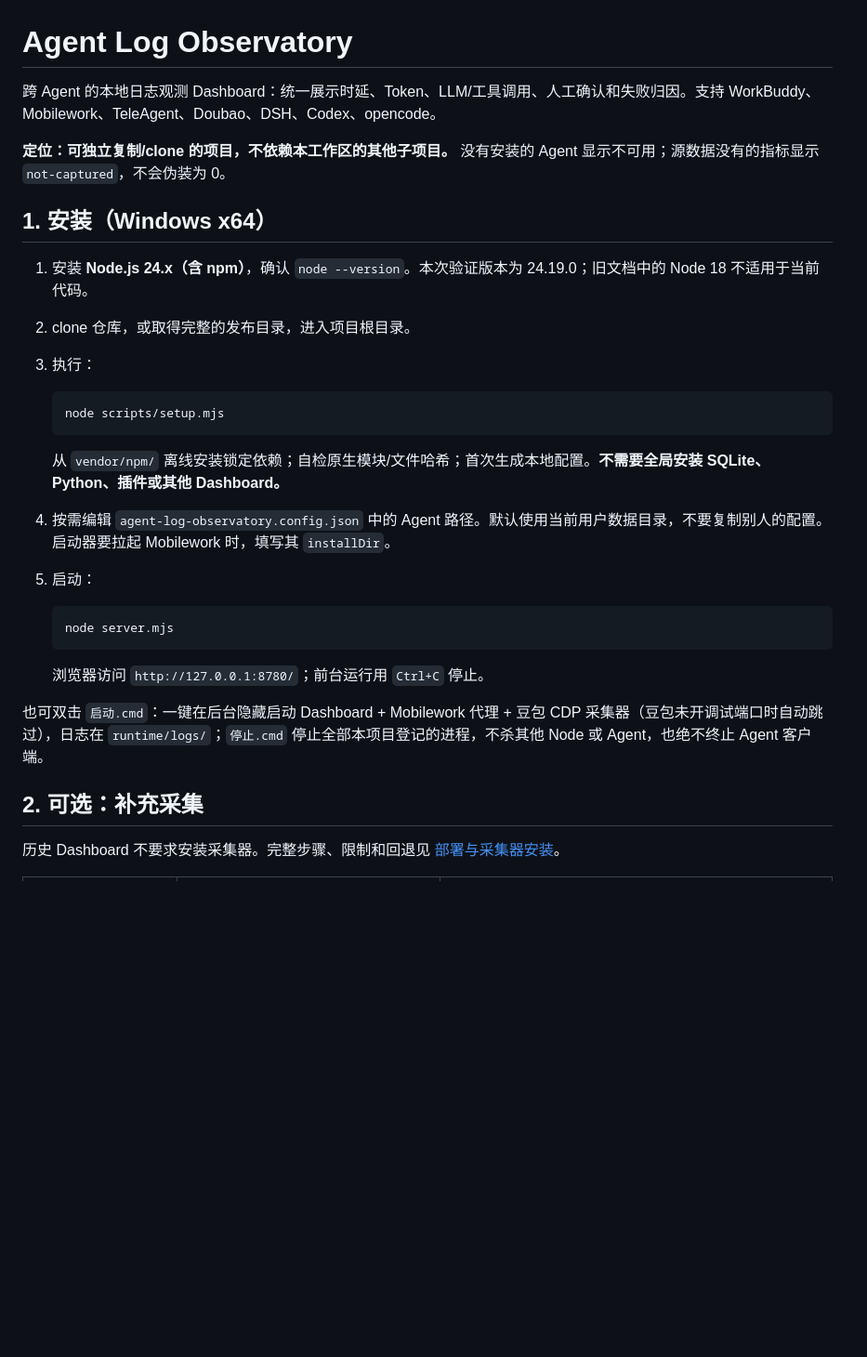
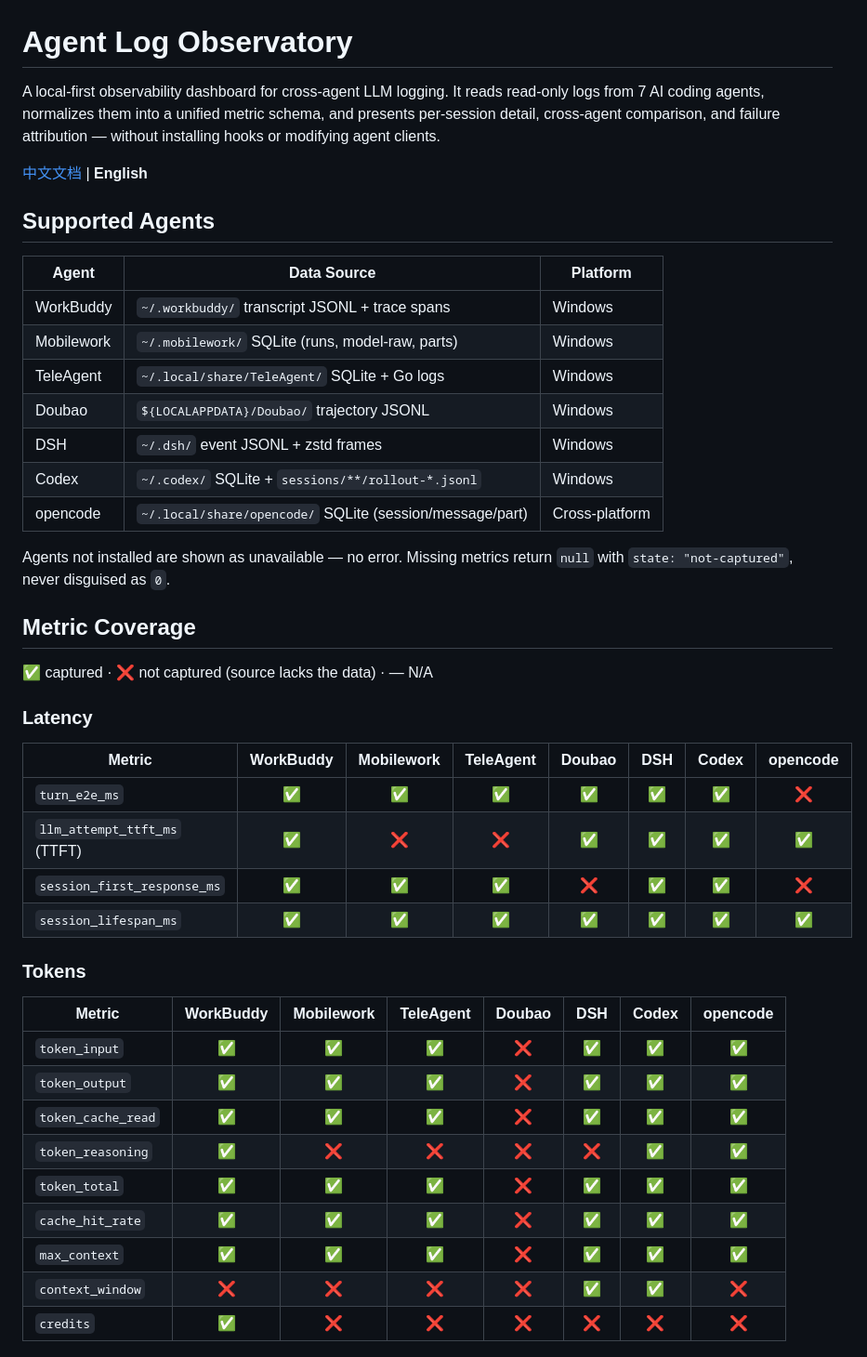
Before and after one commit to FairmeHIT/agent-log-observatory, a Markdown page: README.md, the part around one of its changes. Shown at 93% size. Rendered like a GitHub page; blank space fills up the shorter version.

````diff
--- a/README.md
+++ b/README.md
@@ -1,32 +1,47 @@
 # Agent Log Observatory
 
-跨 Agent 的本地日志观测 Dashboard：统一展示时延、Token、LLM/工具调用、人工确认和失败归因。支持 WorkBuddy、Mobilework、TeleAgent、Doubao、DSH、Codex、opencode。
+A local-first observability dashboard for cross-agent LLM logging. It reads read-only logs from 7 AI coding agents, normalizes them into a unified metric schema, and presents per-session detail, cross-agent comparison, and failure attribution — without installing hooks or modifying agent clients.
 
-**定位：可独立复制/clone 的项目，不依赖本工作区的其他子项目。** 没有安装的 Agent 显示不可用；源数据没有的指标显示 `not-captured`，不会伪装为 0。
+[中文文档](README.zh-CN.md) | **English**
 
-## 1. 安装（Windows x64）
+## Supported Agents
 
-1. 安装 **Node.js 24.x（含 npm）**，确认 `node --version`。本次验证版本为 24.19.0；旧文档中的 Node 18 不适用于当前代码。
-2. clone 仓库，或取得完整的发布目录，进入项目根目录。
-3. 执行：
+| Agent | Data Source | Platform |
+|---|---|---|
+| WorkBuddy | `~/.workbuddy/` transcript JSONL + trace spans | Windows |
+| Mobilework | `~/.mobilework/` SQLite (runs, model-raw, parts) | Windows |
+| TeleAgent | `~/.local/share/TeleAgent/` SQLite + Go logs | Windows |
+| Doubao | `${LOCALAPPDATA}/Doubao/` trajectory JSONL | Windows |
+| DSH | `~/.dsh/` event JSONL + zstd frames | Windows |
+| Codex | `~/.codex/` SQLite + `sessions/**/rollout-*.jsonl` | Windows |
+| opencode | `~/.local/share/opencode/` SQLite (session/message/part) | Cross-platform |
 
-   ```powershell
-   node scripts/setup.mjs
-   ```
+Agents not installed are shown as unavailable — no error. Missing metrics return `null` with `state: "not-captured"`, never disguised as `0`.
 
-   从 `vendor/npm/` 离线安装锁定依赖；自检原生模块/文件哈希；首次生成本地配置。**不需要全局安装 SQLite、Python、插件或其他 Dashboard。**
-4. 按需编辑 `agent-log-observatory.config.json` 中的 Agent 路径。默认使用当前用户数据目录，不要复制别人的配置。启动器要拉起 Mobilework 时，填写其 `installDir`。
-5. 启动：
+## Metric Coverage
 
-   ```powershell
-   node server.mjs
-   ```
+✅ captured · ❌ not captured (source lacks the data) · — N/A
 
-   浏览器访问 `http://127.0.0.1:8780/`；前台运行用 `Ctrl+C` 停止。
+### Latency
 
-也可双击 `启动.cmd`：一键在后台隐藏启动 Dashboard + Mobilework 代理 + 豆包 CDP 采集器（豆包未开调试端口时自动跳过），日志在 `runtime/logs/`；`停止.cmd` 停止全部本项目登记的进程，不杀其他 Node 或 Agent，也绝不终止 Agent 客户端。
+| Metric | WorkBuddy | Mobilework | TeleAgent | Doubao | DSH | Codex | opencode |
+|---|:---:|:---:|:---:|:---:|:---:|:---:|:---:|
+| `turn_e2e_ms` | ✅ | ✅ | ✅ | ✅ | ✅ | ✅ | ❌ |
+| `llm_attempt_ttft_ms` (TTFT) | ✅ | ❌ | ❌ | ✅ | ✅ | ✅ | ✅ |
+| `session_first_response_ms` | ✅ | ✅ | ✅ | ❌ | ✅ | ✅ | ❌ |
+| `session_lifespan_ms` | ✅ | ✅ | ✅ | ✅ | ✅ | ✅ | ✅ |
 
-## 2. 可选：补充采集
+### Tokens
 
-历史 Dashboard 不要求安装采集器。完整步骤、限制和回退见 [部署与采集器安装](docs/deployment.md)。
+| Metric | WorkBuddy | Mobilework | TeleAgent | Doubao | DSH | Codex | opencode |
+|---|:---:|:---:|:---:|:---:|:---:|:---:|:---:|
+| `token_input` | ✅ | ✅ | ✅ | ❌ | ✅ | ✅ | ✅ |
+| `token_output` | ✅ | ✅ | ✅ | ❌ | ✅ | ✅ | ✅ |
+| `token_cache_read` | ✅ | ✅ | ✅ | ❌ | ✅ | ✅ | ✅ |
+| `token_reasoning` | ✅ | ❌ | ❌ | ❌ | ❌ | ✅ | ✅ |
+| `token_total` | ✅ | ✅ | ✅ | ❌ | ✅ | ✅ | ✅ |
+| `cache_hit_rate` | ✅ | ✅ | ✅ | ❌ | ✅ | ✅ | ✅ |
+| `max_context` | ✅ | ✅ | ✅ | ❌ | ✅ | ✅ | ✅ |
+| `context_window` | ❌ | ❌ | ❌ | ❌ | ✅ | ✅ | ❌ |
+| `credits` | ✅ | ❌ | ❌ | ❌ | ❌ | ❌ | ❌ |
 
````
Also changed, not shown: other parts of README.md (+76 -52 lines), README.zh-CN.md (added, +140 -0 lines).
